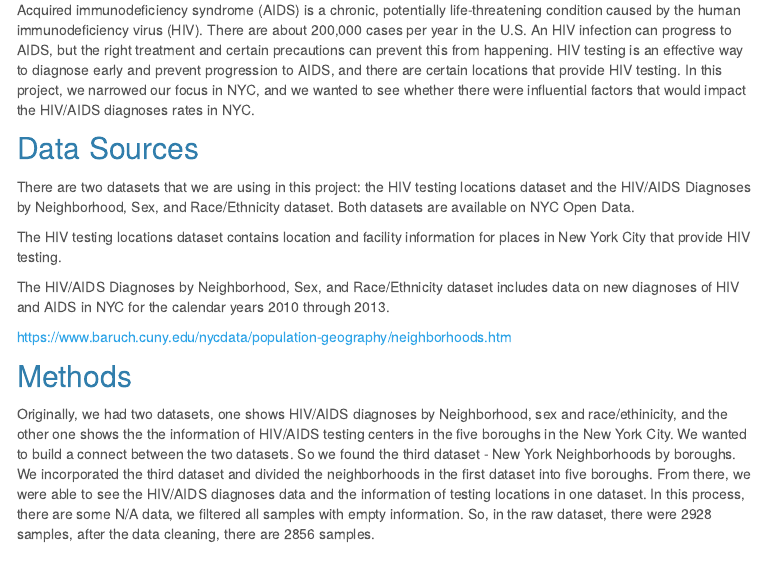
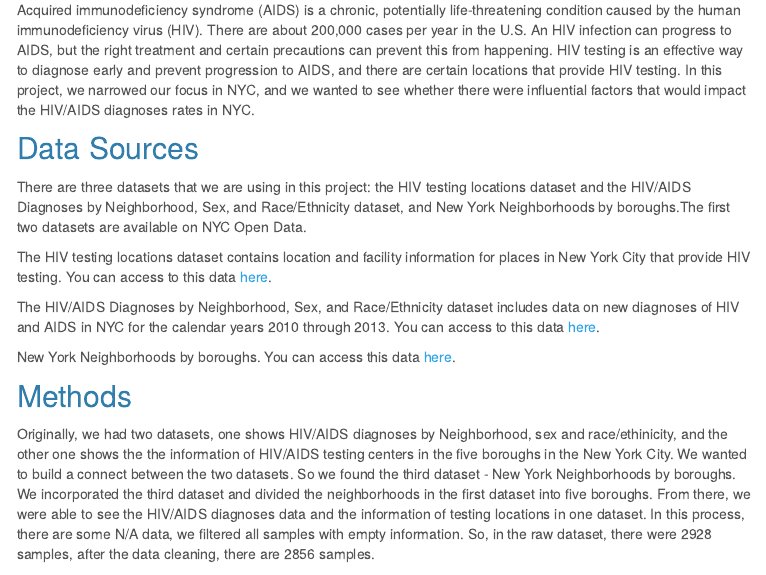
Before and after one commit to xcydoris/final_project.github.io, an R Markdown document (index.Rmd): the page in a window 1100 px wide, from 230 px down. The pictures show the output file index.html that the author committed with the source, opened offline; library style sheets and scripts come from the installed R packages; menus at the side of the page are left out.

Commit message:
data link added

```diff
--- a/index.Rmd
+++ b/index.Rmd
@@ -14,13 +14,13 @@ Xiaoyue Ma (xm2229) / Chuyue Xiang (cx2227)/ Harsha Senapathi (svs2130)
 Acquired immunodeficiency syndrome (AIDS) is a chronic, potentially life-threatening condition caused by the human immunodeficiency virus (HIV). There are about 200,000 cases per year in the U.S. An HIV infection can progress to AIDS, but the right treatment and certain precautions can prevent this from happening. HIV testing is an effective way to diagnose early and prevent progression to AIDS, and there are certain locations that provide HIV testing. In this project, we narrowed our focus in NYC, and we wanted to see whether there were influential factors that would impact the HIV/AIDS diagnoses rates in NYC.
 
 ## Data Sources
-There are two datasets that we are using in this project: the HIV testing locations dataset and the HIV/AIDS Diagnoses by Neighborhood, Sex, and Race/Ethnicity dataset. Both datasets are available on NYC Open Data.
+There are three datasets that we are using in this project: the HIV testing locations dataset and the HIV/AIDS Diagnoses by Neighborhood, Sex, and Race/Ethnicity dataset, and New York Neighborhoods by boroughs.The first two datasets are available on NYC Open Data.
 
-The HIV testing locations dataset contains location and facility information for places in New York City that provide HIV testing.
+The HIV testing locations dataset contains location and facility information for places in New York City that provide HIV testing. You can access to this data [here](https://data.cityofnewyork.us/Health/HIV-Testing-Locations/72ss-25qh).
 
-The HIV/AIDS Diagnoses by Neighborhood, Sex, and Race/Ethnicity dataset includes data on new diagnoses of HIV and AIDS in NYC for the calendar years 2010 through 2013.
+The HIV/AIDS Diagnoses by Neighborhood, Sex, and Race/Ethnicity dataset includes data on new diagnoses of HIV and AIDS in NYC for the calendar years 2010 through 2013. You can access to this data [here](https://data.cityofnewyork.us/Health/HIV-AIDS-Diagnoses-by-Neighborhood-Sex-and-Race-Et/ykvb-493p).
 
-https://www.baruch.cuny.edu/nycdata/population-geography/neighborhoods.htm
+New York Neighborhoods by boroughs. You can access this data [here](https://www.baruch.cuny.edu/nycdata/population-geography/neighborhoods.htm).
 
 
 
```
Also changed, not shown: index.html.
